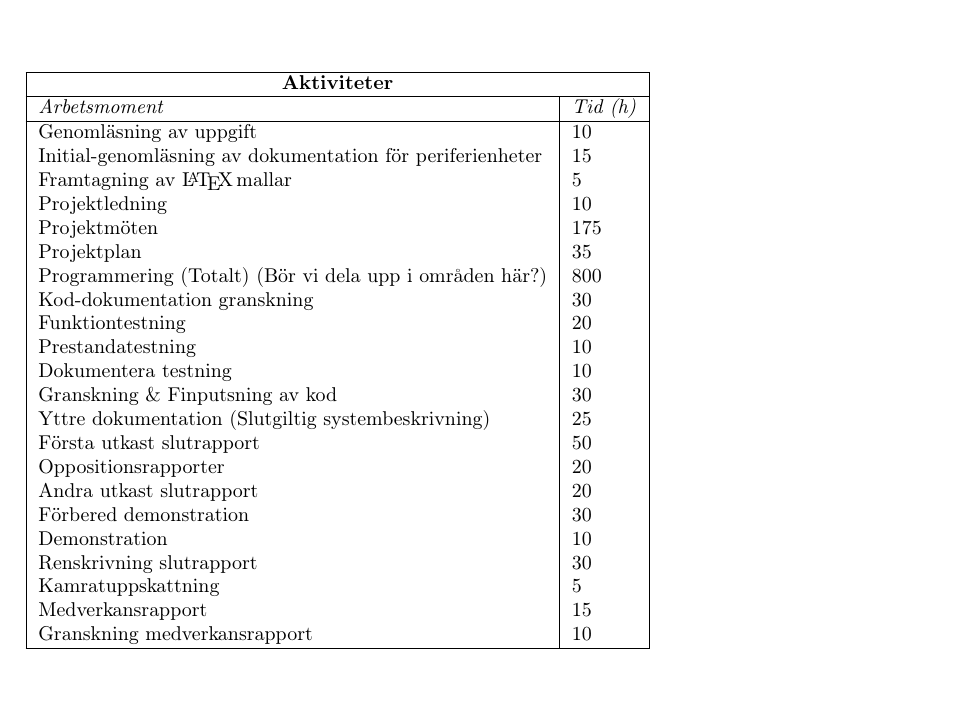
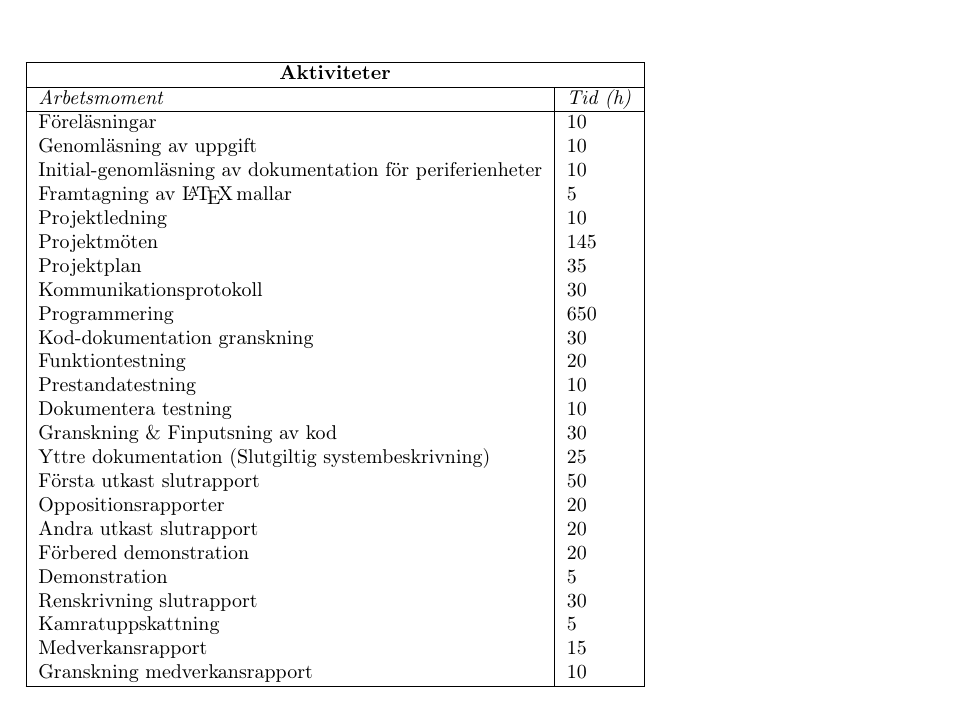
Before and after one commit to athornblom/DAT290-Larmsystem, a LaTeX document (dokumentation/projektplan/projektplan.tex): part of page 8 of 8, cut so that both start at the same text. Compiled offline with pdfLaTeX.

Commit message:
Uppdatera tidsplanen

```diff
--- a/dokumentation/projektplan/projektplan.tex
+++ b/dokumentation/projektplan/projektplan.tex
@@ -149,13 +149,15 @@ Gruppens totala arbetstid på 1400 timmar planeras läggas ner enligt \ref{tab:a
 \hline
 \multicolumn{2}{|c|}{\textbf{Aktiviteter}}                                   \\ \hline
 \textit{Arbetsmoment}                                     & \textit{Tid (h)} \\ \hline
+Föreläsningar                                             & 10               \\
 Genomläsning av uppgift                                   & 10               \\
-Initial-genomläsning av dokumentation för periferienheter & 15               \\
+Initial-genomläsning av dokumentation för periferienheter & 10               \\
 Framtagning av \LaTeX \,mallar                            & 5                \\
 Projektledning                                            & 10               \\
-Projektmöten                                              & 175              \\
+Projektmöten                                              & 145              \\
 Projektplan                                               & 35               \\
-Programmering (Totalt) (Bör vi dela upp i områden här?)   & 800              \\
+Kommunikationsprotokoll                                   & 30               \\
+Programmering                                             & 650              \\
 Kod-dokumentation granskning                              & 30               \\
 Funktiontestning                                          & 20               \\
 Prestandatestning                                         & 10               \\
@@ -165,8 +167,8 @@ Yttre dokumentation (Slutgiltig systembeskrivning)        & 25               \\
 Första utkast slutrapport                                 & 50               \\
 Oppositionsrapporter                                      & 20               \\
 Andra utkast slutrapport                                  & 20               \\
-Förbered demonstration                                    & 30               \\
-Demonstration                                             & 10               \\
+Förbered demonstration                                    & 20               \\
+Demonstration                                             & 5               \\
 Renskrivning slutrapport                                  & 30               \\
 Kamratuppskattning                                        & 5                \\
 Medverkansrapport                                         & 15               \\
```
